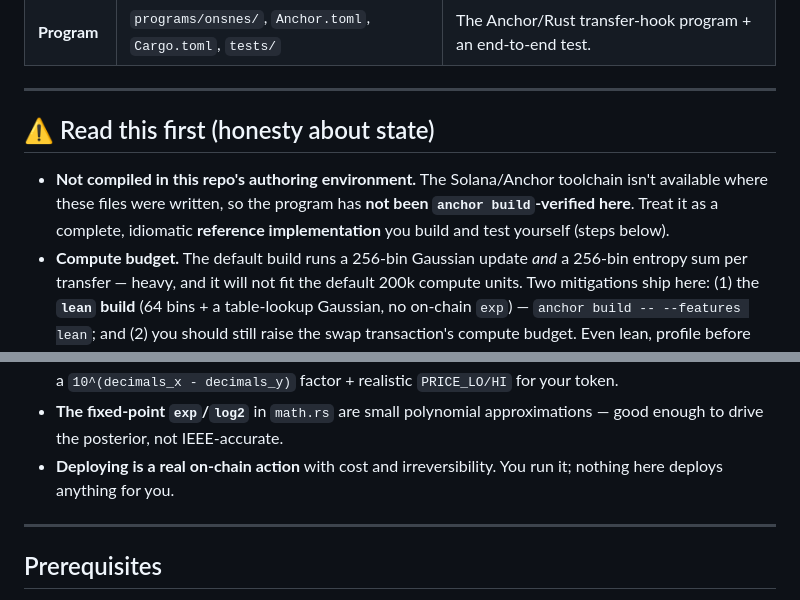
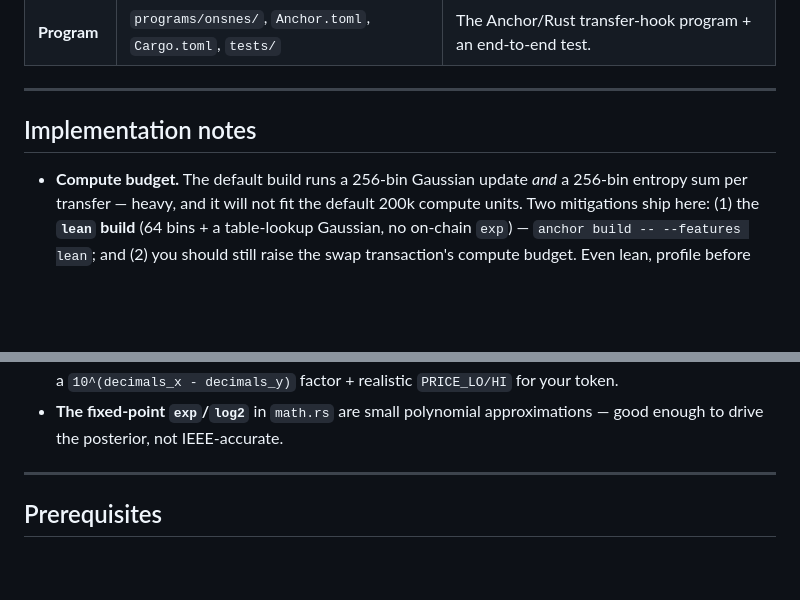
Before and after one commit to Onsnesfun/Onsnes, a Markdown page: README.md, 2 parts joined by grey strips. GitHub-like rendering; blank space fills up the shorter version.

Commit message:
README: drop build/deploy state disclaimers
Co-Authored-By: Claude Opus 4.8 (1M context) <noreply@anthropic.com>

```diff
--- a/README.md
+++ b/README.md
@@ -15,12 +15,8 @@ This repo contains two things:
 
 ---
 
-## ⚠️ Read this first (honesty about state)
+## Implementation notes
 
-- **Not compiled in this repo's authoring environment.** The Solana/Anchor
-  toolchain isn't available where these files were written, so the program has
-  **not been `anchor build`-verified here**. Treat it as a complete, idiomatic
-  **reference implementation** you build and test yourself (steps below).
 - **Compute budget.** The default build runs a 256-bin Gaussian update *and* a
   256-bin entropy sum per transfer — heavy, and it will not fit the default 200k
   compute units. Two mitigations ship here: (1) the **`lean` build** (64 bins +
@@ -36,8 +32,6 @@ This repo contains two things:
   realistic `PRICE_LO/HI` for your token.
 - **The fixed-point `exp`/`log2`** in `math.rs` are small polynomial
   approximations — good enough to drive the posterior, not IEEE-accurate.
-- **Deploying is a real on-chain action** with cost and irreversibility. You run
-  it; nothing here deploys anything for you.
 
 ---
 
```
